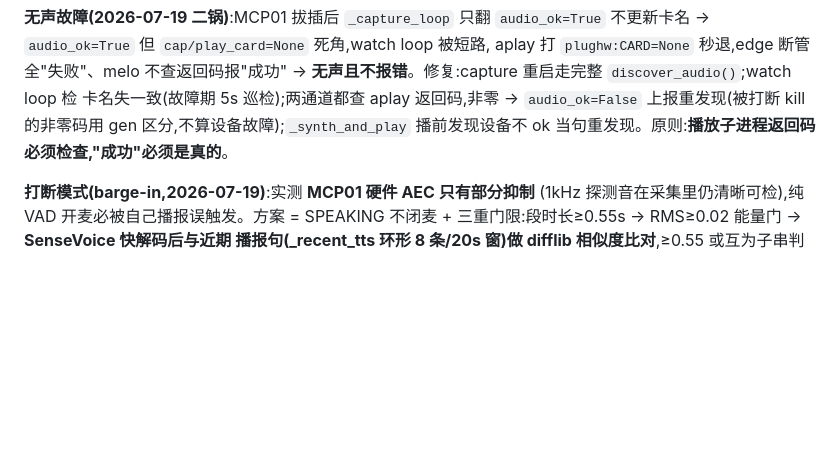
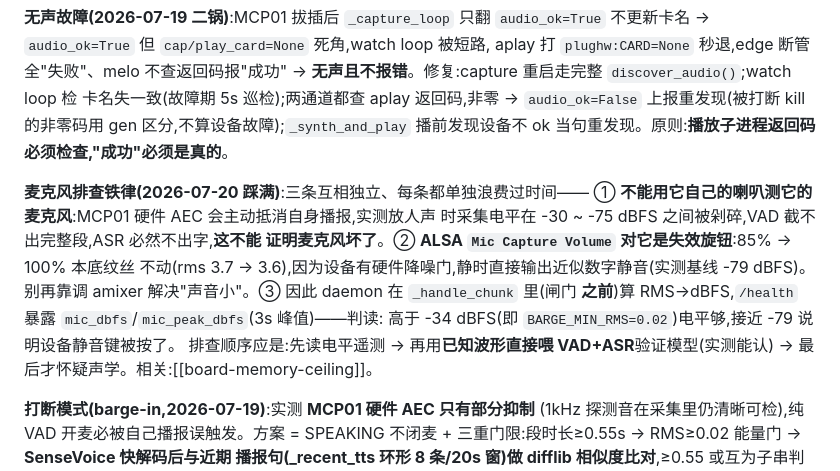
Before and after one commit to vitorcen/lekiwi-jetson-orin, a Markdown page: .memory/voice-frontend-s2.md, the part around the change. GitHub-like rendering; blank space fills up the shorter version.

Commit message:
docs(memory): record board memory ceiling and MCP01 mic troubleshooting rules

```diff
--- a/.memory/voice-frontend-s2.md
+++ b/.memory/voice-frontend-s2.md
@@ -37,6 +37,17 @@ aplay 打 `plughw:CARD=None` 秒退,edge 断管全"失败"、melo 不查返回
 上报重发现(被打断 kill 的非零码用 gen 区分,不算设备故障);`_synth_and_play`
 播前发现设备不 ok 当句重发现。原则:**播放子进程返回码必须检查,"成功"必须是真的**。
 
+**麦克风排查铁律(2026-07-20 踩满)**:三条互相独立、每条都单独浪费过时间——
+① **不能用它自己的喇叭测它的麦克风**:MCP01 硬件 AEC 会主动抵消自身播报,实测放人声
+时采集电平在 -30 ~ -75 dBFS 之间被剁碎,VAD 截不出完整段,ASR 必然不出字,**这不能
+证明麦克风坏了**。② **ALSA `Mic Capture Volume` 对它是失效旋钮**:85% → 100% 本底纹丝
+不动(rms 3.7 → 3.6),因为设备有硬件降噪门,静时直接输出近似数字静音(实测基线
+-79 dBFS)。别再靠调 amixer 解决"声音小"。③ 因此 daemon 在 `_handle_chunk` 里(闸门
+**之前**)算 RMS→dBFS,`/health` 暴露 `mic_dbfs`/`mic_peak_dbfs`(3s 峰值)——判读:
+高于 -34 dBFS(即 `BARGE_MIN_RMS=0.02`)电平够,接近 -79 说明设备静音键被按了。
+排查顺序应是:先读电平遥测 → 再用**已知波形直接喂 VAD+ASR**验证模型(实测能认)
+→ 最后才怀疑声学。相关:[[board-memory-ceiling]]。
+
 **打断模式(barge-in,2026-07-19)**:实测 **MCP01 硬件 AEC 只有部分抑制**
 (1kHz 探测音在采集里仍清晰可检),纯 VAD 开麦必被自己播报误触发。方案 = SPEAKING
 不闭麦 + 三重门限:段时长≥0.55s → RMS≥0.02 能量门 → **SenseVoice 快解码后与近期
```
Also changed, not shown: .memory/MEMORY.md (+1 -0 lines), .memory/board-memory-ceiling.md (added, +32 -0 lines).
